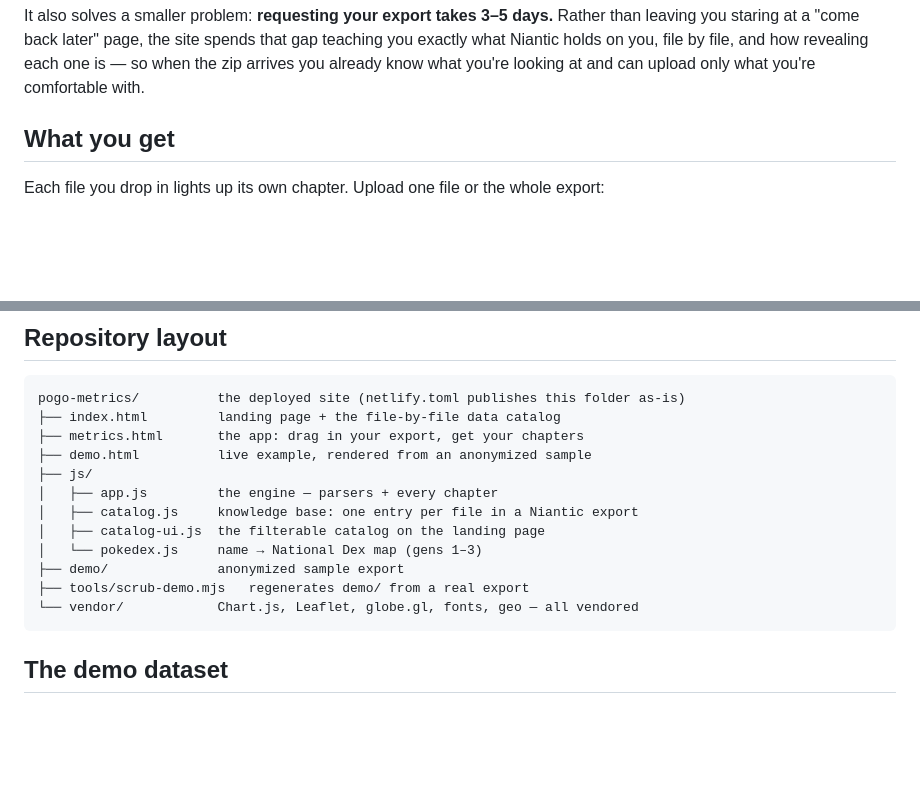
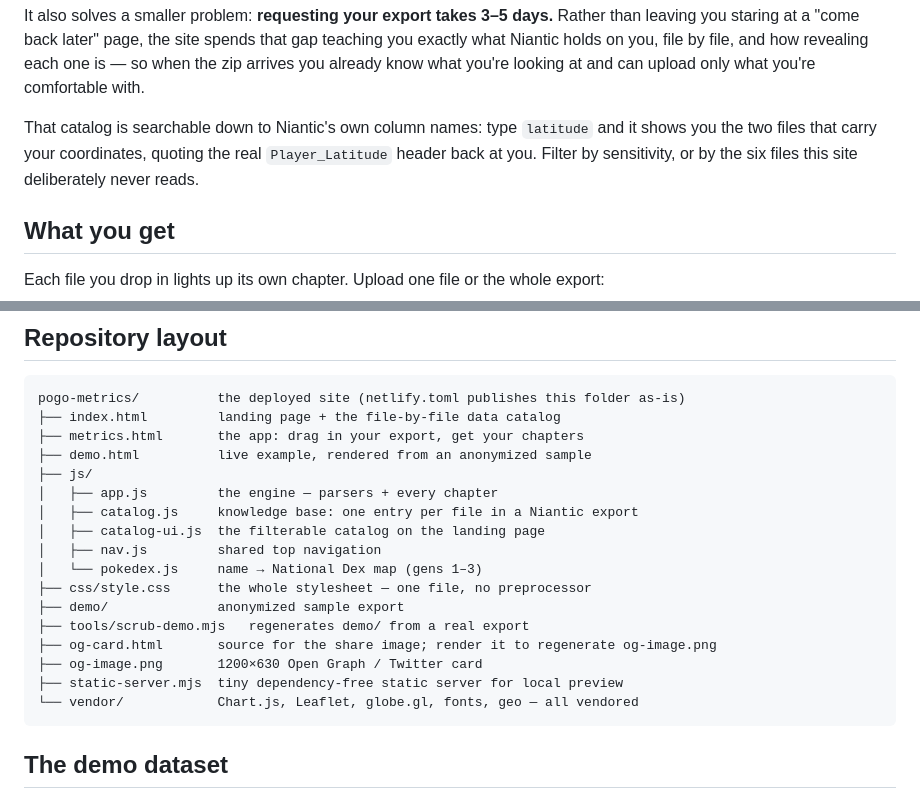
Before and after one commit to 00xJS/POGO-Metrics, a Markdown page: README.md, 2 parts joined by grey strips. Drawn GitHub-style; blank space fills up the shorter version.

````diff
--- a/README.md
+++ b/README.md
@@ -28,6 +28,10 @@ It also solves a smaller problem: **requesting your export takes 3–5 days.** R
 you staring at a "come back later" page, the site spends that gap teaching you exactly what
 Niantic holds on you, file by file, and how revealing each one is — so when the zip arrives you
 already know what you're looking at and can upload only what you're comfortable with.
+
+That catalog is searchable down to Niantic's own column names: type `latitude` and it shows you
+the two files that carry your coordinates, quoting the real `Player_Latitude` header back at you.
+Filter by sensitivity, or by the six files this site deliberately never reads.
 
 ## What you get
 
@@ -92,9 +96,14 @@ pogo-metrics/          the deployed site (netlify.toml publishes this folder as-
 │   ├── app.js         the engine — parsers + every chapter
 │   ├── catalog.js     knowledge base: one entry per file in a Niantic export
 │   ├── catalog-ui.js  the filterable catalog on the landing page
+│   ├── nav.js         shared top navigation
 │   └── pokedex.js     name → National Dex map (gens 1–3)
+├── css/style.css      the whole stylesheet — one file, no preprocessor
 ├── demo/              anonymized sample export
 ├── tools/scrub-demo.mjs   regenerates demo/ from a real export
+├── og-card.html       source for the share image; render it to regenerate og-image.png
+├── og-image.png       1200×630 Open Graph / Twitter card
+├── static-server.mjs  tiny dependency-free static server for local preview
 └── vendor/            Chart.js, Leaflet, globe.gl, fonts, geo — all vendored
 ```
 
````
Also changed, not shown: pogo-metrics/README.md (+19 -6 lines).
